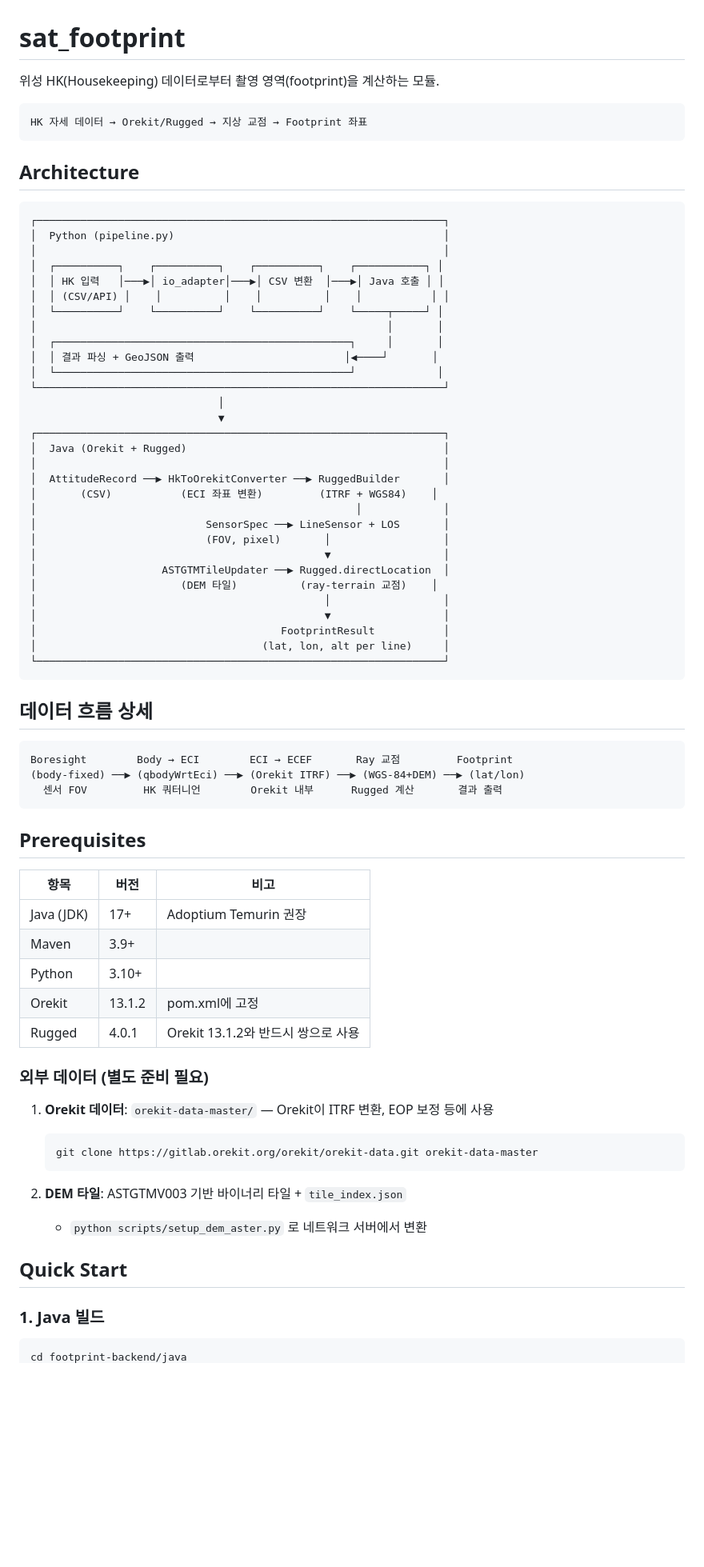
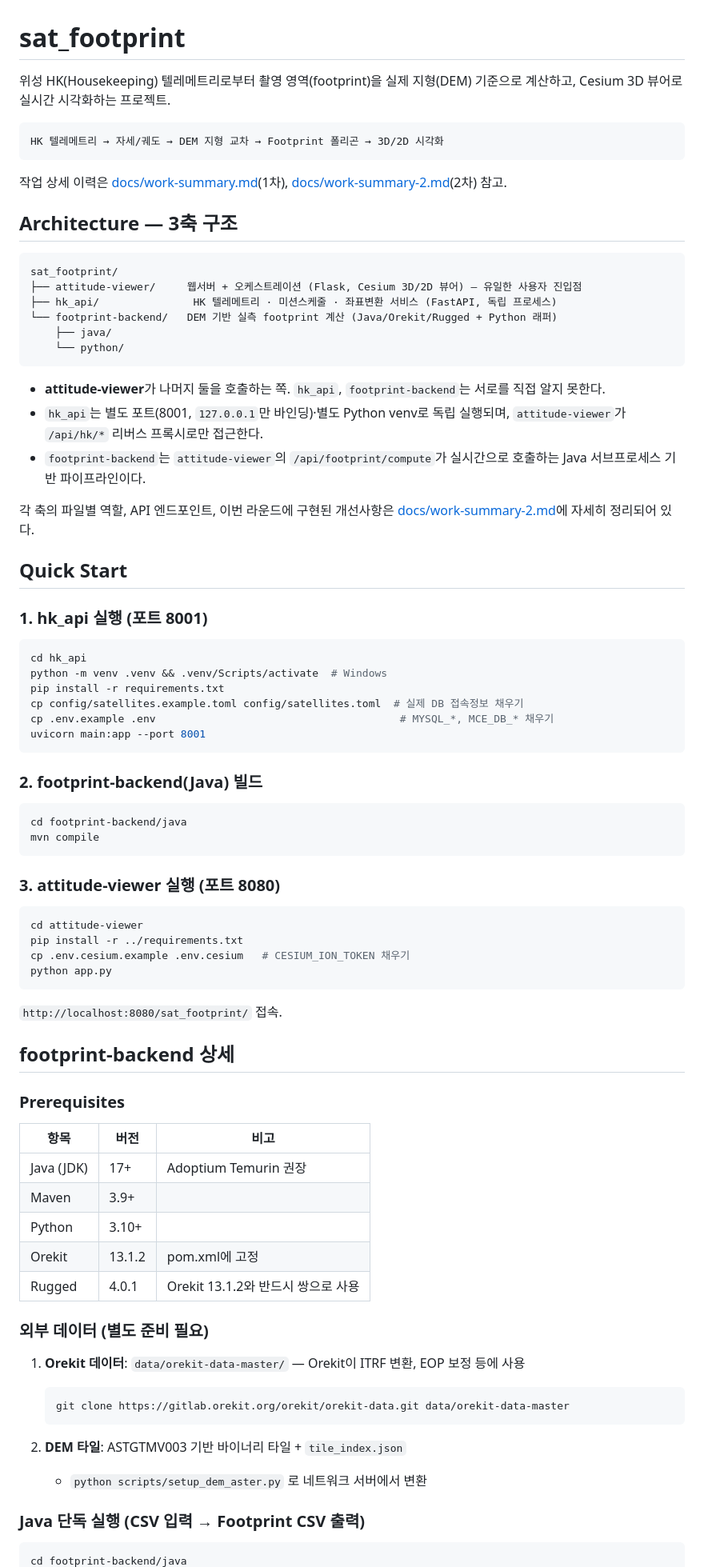
Before and after one commit to seoyoon-space/sat_footprint, a Markdown page: README.md, the part around one of its changes. Shown at 80% size. Rendered like a GitHub page; blank space fills up the shorter version.

Commit message:
README 갱신 — 3축 구조(attitude-viewer/hk_api/footprint-backend) 반영, 깨진 참조 정리

````diff
--- a/README.md
+++ b/README.md
@@ -1,55 +1,65 @@
 # sat_footprint
 
-위성 HK(Housekeeping) 데이터로부터 촬영 영역(footprint)을 계산하는 모듈.
+위성 HK(Housekeeping) 텔레메트리로부터 촬영 영역(footprint)을 실제 지형(DEM) 기준으로
+계산하고, Cesium 3D 뷰어로 실시간 시각화하는 프로젝트.
 
 ```
-HK 자세 데이터 → Orekit/Rugged → 지상 교점 → Footprint 좌표
+HK 텔레메트리 → 자세/궤도 → DEM 지형 교차 → Footprint 폴리곤 → 3D/2D 시각화
 ```
 
-## Architecture
+작업 상세 이력은 [docs/work-summary.md](docs/work-summary.md)(1차), [docs/work-summary-2.md](docs/work-summary-2.md)(2차) 참고.
+
+## Architecture — 3축 구조
 
 ```
-┌─────────────────────────────────────────────────────────────────┐
-│  Python (pipeline.py)                                           │
-│                                                                 │
-│  ┌──────────┐    ┌──────────┐    ┌──────────┐    ┌───────────┐ │
-│  │ HK 입력   │───▶│ io_adapter│───▶│ CSV 변환  │───▶│ Java 호출 │ │
-│  │ (CSV/API) │    │          │    │          │    │           │ │
-│  └──────────┘    └──────────┘    └──────────┘    └─────┬─────┘ │
-│                                                        │       │
-│  ┌───────────────────────────────────────────────┐     │       │
-│  │ 결과 파싱 + GeoJSON 출력                        │◀────┘       │
-│  └───────────────────────────────────────────────┘             │
-└─────────────────────────────────────────────────────────────────┘
-                              │
-                              ▼
-┌─────────────────────────────────────────────────────────────────┐
-│  Java (Orekit + Rugged)                                         │
-│                                                                 │
-│  AttitudeRecord ──▶ HkToOrekitConverter ──▶ RuggedBuilder       │
-│       (CSV)           (ECI 좌표 변환)         (ITRF + WGS84)    │
-│                                                   │             │
-│                           SensorSpec ──▶ LineSensor + LOS       │
-│                           (FOV, pixel)       │                  │
-│                                              ▼                  │
-│                    ASTGTMTileUpdater ──▶ Rugged.directLocation  │
-│                       (DEM 타일)          (ray-terrain 교점)    │
-│                                              │                  │
-│                                              ▼                  │
-│                                       FootprintResult           │
-│                                    (lat, lon, alt per line)     │
-└─────────────────────────────────────────────────────────────────┘
+sat_footprint/
+├── attitude-viewer/     웹서버 + 오케스트레이션 (Flask, Cesium 3D/2D 뷰어) — 유일한 사용자 진입점
+├── hk_api/               HK 텔레메트리 · 미션스케줄 · 좌표변환 서비스 (FastAPI, 독립 프로세스)
+└── footprint-backend/   DEM 기반 실측 footprint 계산 (Java/Orekit/Rugged + Python 래퍼)
+    ├── java/
+    └── python/
 ```
 
-## 데이터 흐름 상세
+- **attitude-viewer**가 나머지 둘을 호출하는 쪽. `hk_api`, `footprint-backend`는 서로를 직접 알지 못한다.
+- `hk_api`는 별도 포트(8001, `127.0.0.1`만 바인딩)·별도 Python venv로 독립 실행되며, `attitude-viewer`가 `/api/hk/*` 리버스 프록시로만 접근한다.
+- `footprint-backend`는 `attitude-viewer`의 `/api/footprint/compute`가 실시간으로 호출하는 Java 서브프로세스 기반 파이프라인이다.
 
-```
-Boresight        Body → ECI        ECI → ECEF       Ray 교점         Footprint
-(body-fixed) ──▶ (qbodyWrtEci) ──▶ (Orekit ITRF) ──▶ (WGS-84+DEM) ──▶ (lat/lon)
-  센서 FOV         HK 쿼터니언        Orekit 내부      Rugged 계산       결과 출력
+각 축의 파일별 역할, API 엔드포인트, 이번 라운드에 구현된 개선사항은 [docs/work-summary-2.md](docs/work-summary-2.md)에 자세히 정리되어 있다.
+
+## Quick Start
+
+### 1. hk_api 실행 (포트 8001)
+
+```bash
+cd hk_api
+python -m venv .venv && .venv/Scripts/activate  # Windows
+pip install -r requirements.txt
+cp config/satellites.example.toml config/satellites.toml  # 실제 DB 접속정보 채우기
+cp .env.example .env                                       # MYSQL_*, MCE_DB_* 채우기
+uvicorn main:app --port 8001
 ```
 
-## Prerequisites
+### 2. footprint-backend(Java) 빌드
+
+```bash
+cd footprint-backend/java
+mvn compile
+```
+
+### 3. attitude-viewer 실행 (포트 8080)
+
+```bash
+cd attitude-viewer
+pip install -r ../requirements.txt
+cp .env.cesium.example .env.cesium   # CESIUM_ION_TOKEN 채우기
+python app.py
+```
+
+`http://localhost:8080/sat_footprint/` 접속.
+
+## footprint-backend 상세
+
+### Prerequisites
 
 | 항목 | 버전 | 비고 |
 |------|------|------|
@@ -61,17 +71,15 @@ Boresight        Body → ECI        ECI → ECEF       Ray 교점         Footp
 
 ### 외부 데이터 (별도 준비 필요)
 
-1. **Orekit 데이터**: `orekit-data-master/` — Orekit이 ITRF 변환, EOP 보정 등에 사용
+1. **Orekit 데이터**: `data/orekit-data-master/` — Orekit이 ITRF 변환, EOP 보정 등에 사용
    ```
-   git clone https://gitlab.orekit.org/orekit/orekit-data.git orekit-data-master
+   git clone https://gitlab.orekit.org/orekit/orekit-data.git data/orekit-data-master
    ```
 
 2. **DEM 타일**: ASTGTMV003 기반 바이너리 타일 + `tile_index.json`
    - `python scripts/setup_dem_aster.py` 로 네트워크 서버에서 변환
 
-## Quick Start
-
-### 1. Java 빌드
+### Java 단독 실행 (CSV 입력 → Footprint CSV 출력)
 
 ```bash
 cd footprint-backend/java
````
Also changed, not shown: other parts of README.md (+5 -43 lines).
